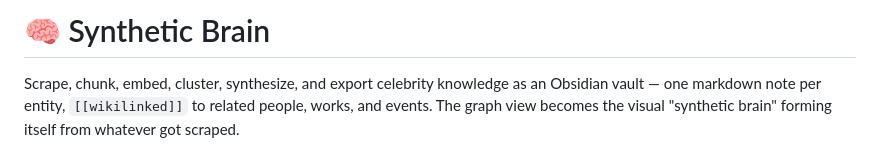
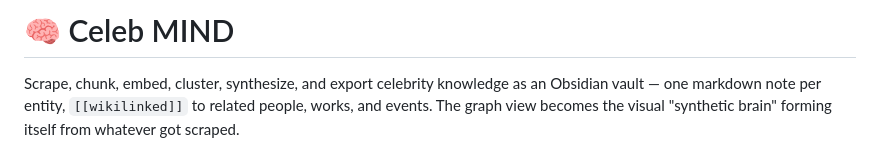
Before and after one commit to aravindp1807/CelebMind_CREATOR, a Markdown page: README.md, the part around the change. Drawn GitHub-style.

```diff
--- a/README.md
+++ b/README.md
@@ -1,4 +1,4 @@
-# 🧠 Synthetic Brain
+# 🧠 Celeb MIND
 
 Scrape, chunk, embed, cluster, synthesize, and export celebrity knowledge as an
 Obsidian vault — one markdown note per entity, `[[wikilinked]]` to related
```
